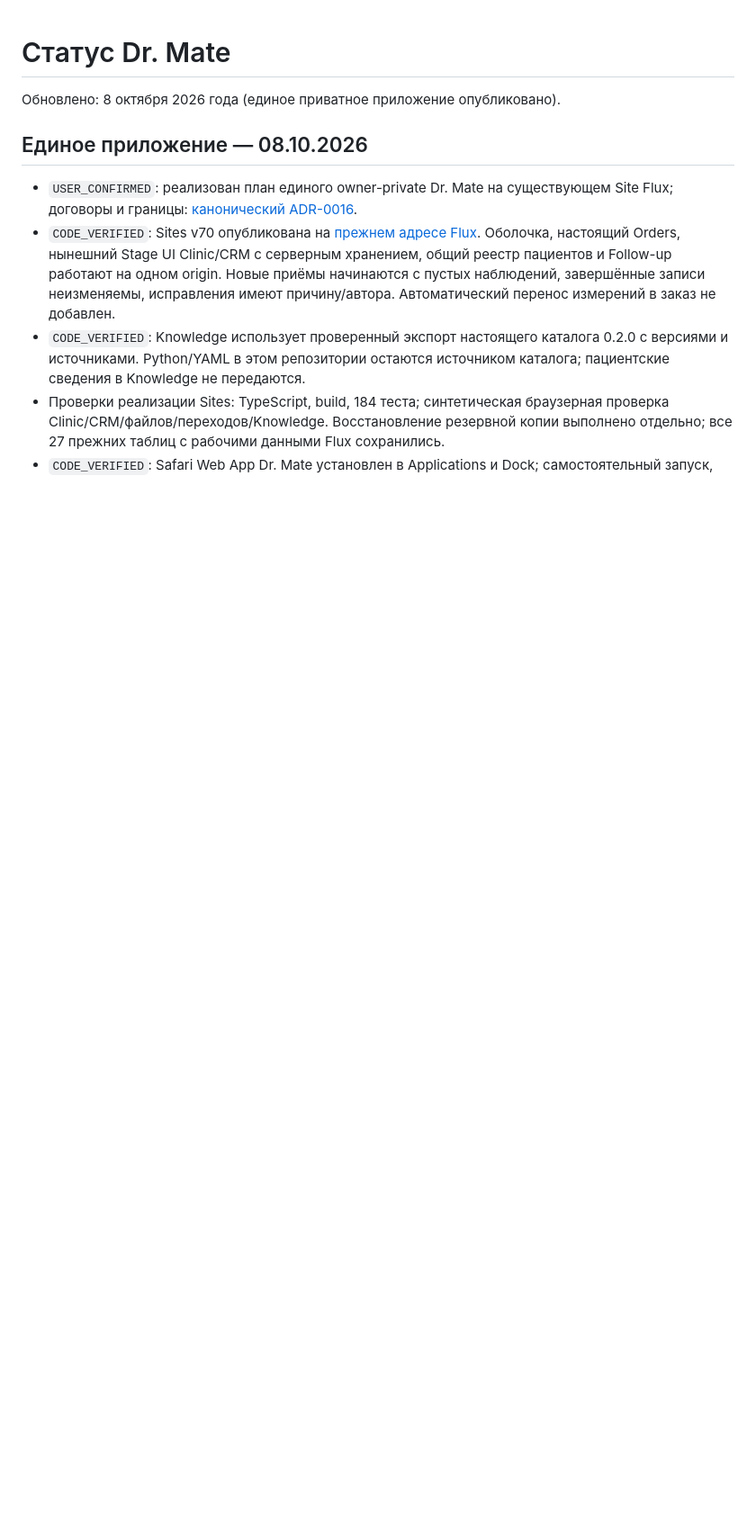
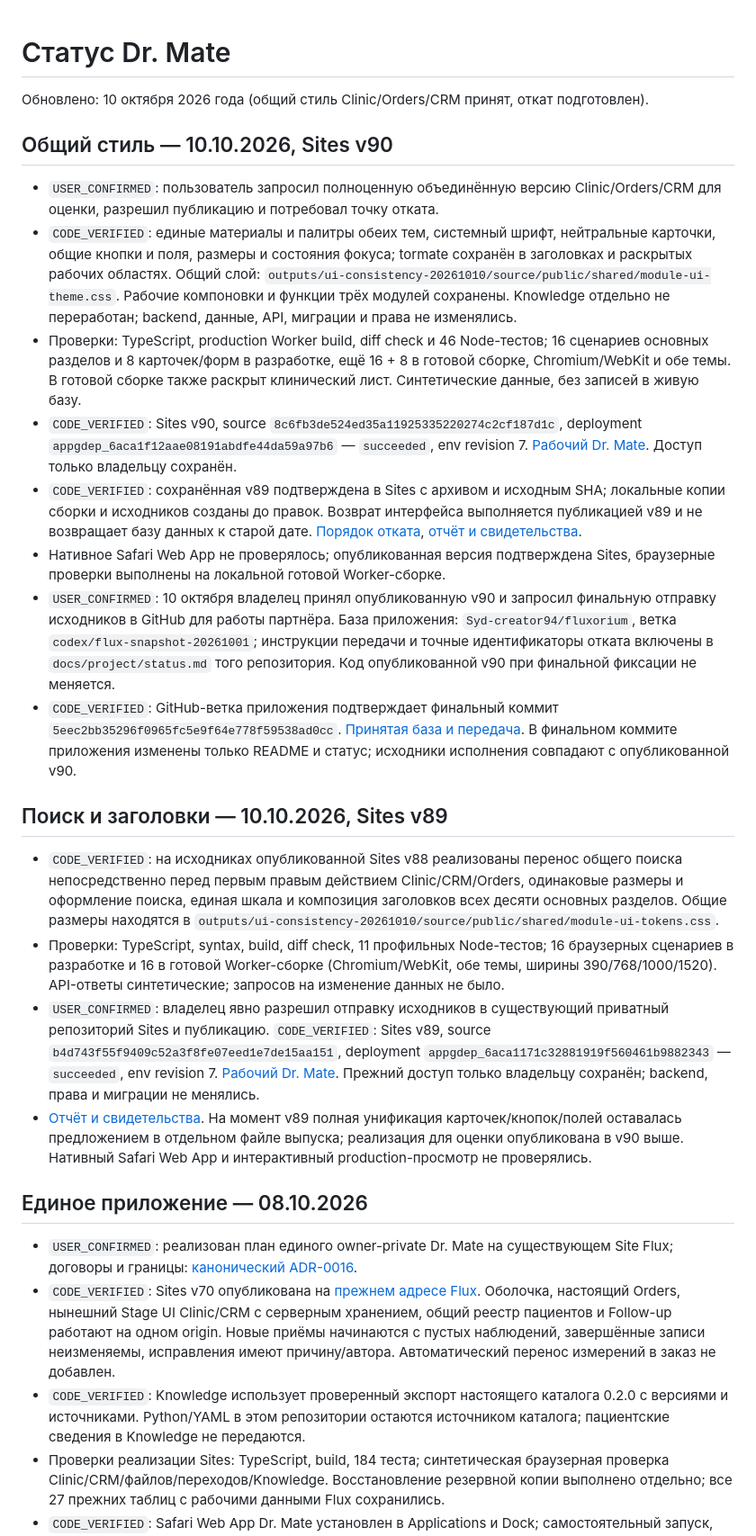
Before and after one commit to Syd-creator94/drmate-examwriter, a Markdown page: docs/project/status.md, the part around the change. Shown at 90% size. Rendered like a GitHub page; blank space fills up the shorter version.

Commit message:
Record accepted v90 and verified GitHub partner handoff

```diff
--- a/docs/project/status.md
+++ b/docs/project/status.md
@@ -1,7 +1,66 @@
 # Статус Dr. Mate
 
-Обновлено: 8 октября 2026 года (единое приватное приложение опубликовано).
+Обновлено: 10 октября 2026 года (общий стиль Clinic/Orders/CRM принят, откат подготовлен).
 
+
+## Общий стиль — 10.10.2026, Sites v90
+
+- `USER_CONFIRMED`: пользователь запросил полноценную объединённую версию
+  Clinic/Orders/CRM для оценки, разрешил публикацию и потребовал точку отката.
+- `CODE_VERIFIED`: единые материалы и палитры обеих тем, системный шрифт,
+  нейтральные карточки, общие кнопки и поля, размеры и состояния фокуса;
+  tormate сохранён в заголовках и раскрытых рабочих областях. Общий слой:
+  `outputs/ui-consistency-20261010/source/public/shared/module-ui-theme.css`.
+  Рабочие компоновки и функции трёх модулей сохранены. Knowledge отдельно
+  не переработан; backend, данные, API, миграции и права не изменялись.
+- Проверки: TypeScript, production Worker build, diff check и 46 Node-тестов;
+  16 сценариев основных разделов и 8 карточек/форм в разработке,
+  ещё 16 + 8 в готовой сборке, Chromium/WebKit и обе темы. В готовой сборке
+  также раскрыт клинический лист. Синтетические данные, без записей в живую базу.
+- `CODE_VERIFIED`: Sites v90, source
+  `8c6fb3de524ed35a11925335220274c2cf187d1c`, deployment
+  `appgdep_6aca1f12aae08191abdfe44da59a97b6` — `succeeded`, env revision 7.
+  [Рабочий Dr. Mate](https://lens-order-management.afarbitnik.chatgpt.site).
+  Доступ только владельцу сохранён.
+- `CODE_VERIFIED`: сохранённая v89 подтверждена в Sites с архивом и исходным
+  SHA; локальные копии сборки и исходников созданы до правок. Возврат интерфейса
+  выполняется публикацией v89 и не возвращает базу данных к старой дате.
+  [Порядок отката](../../outputs/unified-style-20261010/ROLLBACK.md),
+  [отчёт и свидетельства](../../outputs/unified-style-20261010/REVIEW.md).
+- Нативное Safari Web App не проверялось; опубликованная версия подтверждена
+  Sites, браузерные проверки выполнены на локальной готовой Worker-сборке.
+- `USER_CONFIRMED`: 10 октября владелец принял опубликованную v90 и запросил
+  финальную отправку исходников в GitHub для работы партнёра. База приложения:
+  `Syd-creator94/fluxorium`, ветка `codex/flux-snapshot-20261001`; инструкции
+  передачи и точные идентификаторы отката включены в `docs/project/status.md`
+  того репозитория. Код опубликованной v90 при финальной фиксации не меняется.
+- `CODE_VERIFIED`: GitHub-ветка приложения подтверждает финальный коммит
+  `5eec2bb35296f0965fc5e9f64e778f59538ad0cc`.
+  [Принятая база и передача](https://github.com/Syd-creator94/fluxorium/commit/5eec2bb35296f0965fc5e9f64e778f59538ad0cc).
+  В финальном коммите приложения изменены только README и статус; исходники
+  исполнения совпадают с опубликованной v90.
+
+## Поиск и заголовки — 10.10.2026, Sites v89
+
+- `CODE_VERIFIED`: на исходниках опубликованной Sites v88 реализованы перенос
+  общего поиска непосредственно перед первым правым действием Clinic/CRM/Orders,
+  одинаковые размеры и оформление поиска, единая шкала и композиция заголовков
+  всех десяти основных разделов. Общие размеры находятся в
+  `outputs/ui-consistency-20261010/source/public/shared/module-ui-tokens.css`.
+- Проверки: TypeScript, syntax, build, diff check, 11 профильных Node-тестов;
+  16 браузерных сценариев в разработке и 16 в готовой Worker-сборке
+  (Chromium/WebKit, обе темы, ширины 390/768/1000/1520). API-ответы синтетические;
+  запросов на изменение данных не было.
+- `USER_CONFIRMED`: владелец явно разрешил отправку исходников в существующий
+  приватный репозиторий Sites и публикацию. `CODE_VERIFIED`: Sites v89,
+  source `b4d743f55f9409c52a3f8fe07eed1e7de15aa151`, deployment
+  `appgdep_6aca1171c32881919f560461b9882343` — `succeeded`, env revision 7.
+  [Рабочий Dr. Mate](https://lens-order-management.afarbitnik.chatgpt.site).
+  Прежний доступ только владельцу сохранён; backend, права и миграции не менялись.
+- [Отчёт и свидетельства](../../outputs/ui-consistency-20261010/REVIEW.md).
+  На момент v89 полная унификация карточек/кнопок/полей оставалась предложением
+  в отдельном файле выпуска; реализация для оценки опубликована в v90 выше.
+  Нативный Safari Web App и интерактивный production-просмотр не проверялись.
 
 ## Единое приложение — 08.10.2026
 
```
